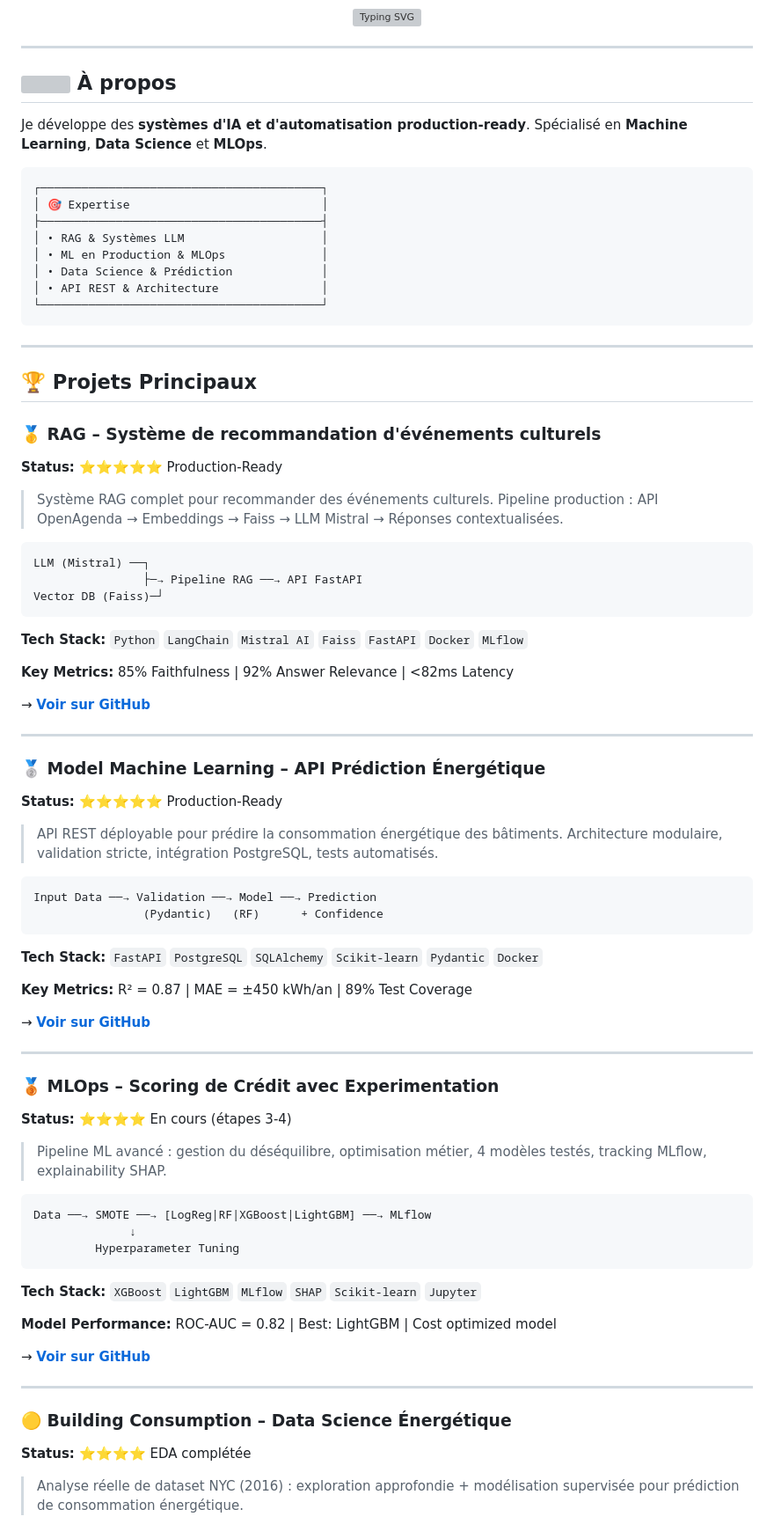
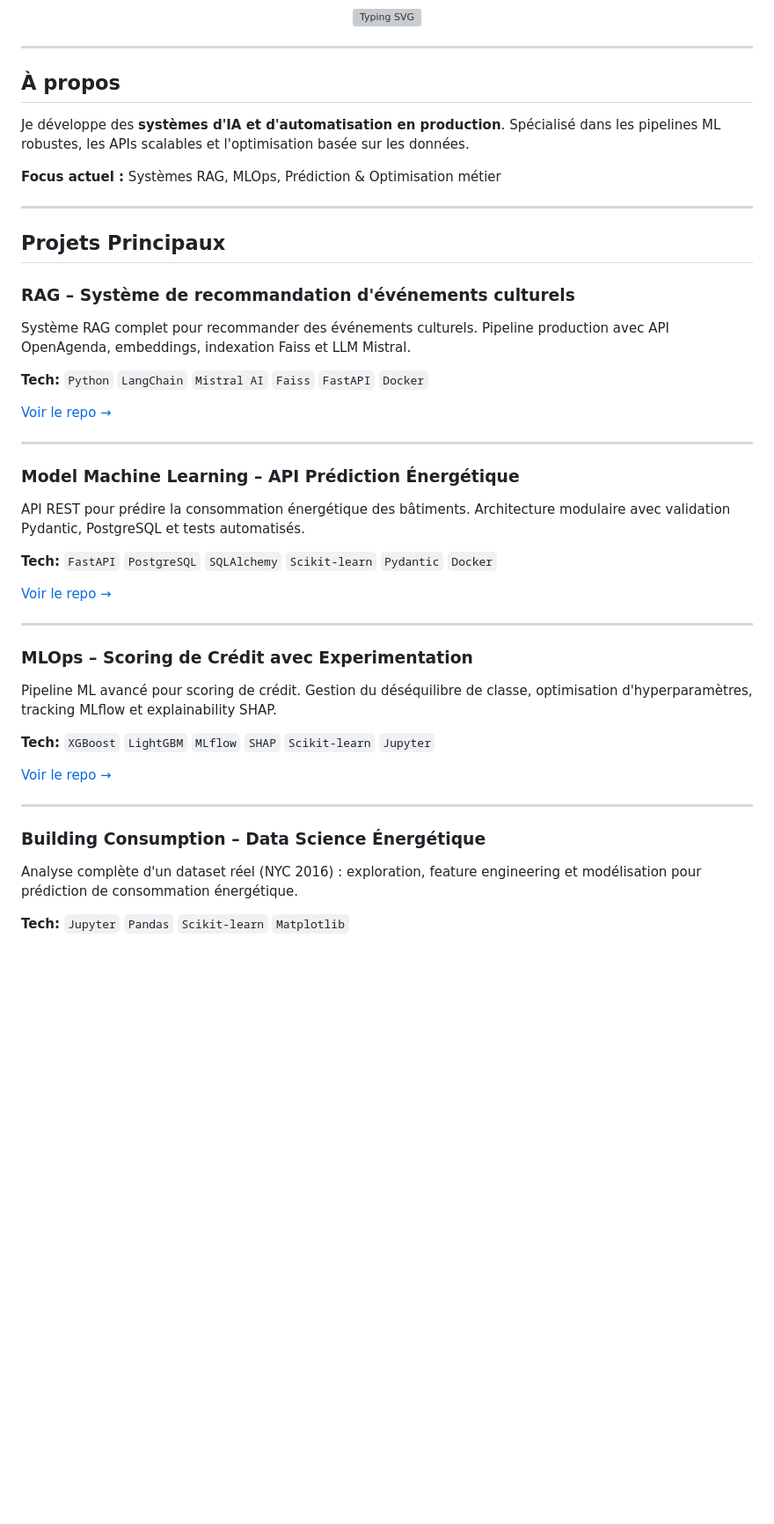
Before and after one commit to DagueG/DagueG, a Markdown page: README.md, the part around one of its changes. Shown at 88% size. Drawn GitHub-style; blank space fills up the shorter version; grey boxes are pictures that could not be loaded.

````diff
--- a/README.md
+++ b/README.md
@@ -12,83 +12,45 @@
 
-Je développe des **systèmes d'IA et d'automatisation production-ready**. Spécialisé en **Machine Learning**, **Data Science** et **MLOps**.
+Je développe des **systèmes d'IA et d'automatisation en production**. Spécialisé dans les pipelines ML robustes, les APIs scalables et l'optimisation basée sur les données.
 
-```
-┌─────────────────────────────────────────┐
-│ 🎯 Expertise                            │
-├─────────────────────────────────────────┤
-│ • RAG & Systèmes LLM                    │
-│ • ML en Production & MLOps              │
-│ • Data Science & Prédiction             │
-│ • API REST & Architecture               │
-└─────────────────────────────────────────┘
-```
+**Focus actuel :** Systèmes RAG, MLOps, Prédiction & Optimisation métier
 
 ---
 
-## 🏆 Projets Principaux
+## Projets Principaux
 
-### 🥇 RAG – Système de recommandation d'événements culturels
+### RAG – Système de recommandation d'événements culturels
 
-**Status:** ⭐⭐⭐⭐⭐ Production-Ready
+Système RAG complet pour recommander des événements culturels. Pipeline production avec API OpenAgenda, embeddings, indexation Faiss et LLM Mistral.
 
-> Système RAG complet pour recommander des événements culturels. Pipeline production : API OpenAgenda → Embeddings → Faiss → LLM Mistral → Réponses contextualisées.
+**Tech:** `Python` `LangChain` `Mistral AI` `Faiss` `FastAPI` `Docker`
 
-```
-LLM (Mistral) ──┐
-                ├─→ Pipeline RAG ──→ API FastAPI
-Vector DB (Faiss)─┘
-```
-
-**Tech Stack:** `Python` `LangChain` `Mistral AI` `Faiss` `FastAPI` `Docker` `MLflow`
-
-**Key Metrics:** 85% Faithfulness | 92% Answer Relevance | <82ms Latency
-
-→ [**Voir sur GitHub**](https://github.com/DagueG/RAG)
+[Voir le repo →](https://github.com/DagueG/RAG)
 
 ---
 
-### 🥈 Model Machine Learning – API Prédiction Énergétique
+### Model Machine Learning – API Prédiction Énergétique
 
-**Status:** ⭐⭐⭐⭐⭐ Production-Ready
+API REST pour prédire la consommation énergétique des bâtiments. Architecture modulaire avec validation Pydantic, PostgreSQL et tests automatisés.
 
-> API REST déployable pour prédire la consommation énergétique des bâtiments. Architecture modulaire, validation stricte, intégration PostgreSQL, tests automatisés.
+**Tech:** `FastAPI` `PostgreSQL` `SQLAlchemy` `Scikit-learn` `Pydantic` `Docker`
 
-```
-Input Data ──→ Validation ──→ Model ──→ Prediction
-                (Pydantic)   (RF)      + Confidence
-```
-
-**Tech Stack:** `FastAPI` `PostgreSQL` `SQLAlchemy` `Scikit-learn` `Pydantic` `Docker`
-
-**Key Metrics:** R² = 0.87 | MAE = ±450 kWh/an | 89% Test Coverage
-
-→ [**Voir sur GitHub**](https://github.com/DagueG/Model_Machine_Learning)
+[Voir le repo →](https://github.com/DagueG/Model_Machine_Learning)
 
 ---
 
-### 🥉 MLOps – Scoring de Crédit avec Experimentation
+### MLOps – Scoring de Crédit avec Experimentation
 
-**Status:** ⭐⭐⭐⭐ En cours (étapes 3-4)
+Pipeline ML avancé pour scoring de crédit. Gestion du déséquilibre de classe, optimisation d'hyperparamètres, tracking MLflow et explainability SHAP.
 
-> Pipeline ML avancé : gestion du déséquilibre, optimisation métier, 4 modèles testés, tracking MLflow, explainability SHAP.
+**Tech:** `XGBoost` `LightGBM` `MLflow` `SHAP` `Scikit-learn` `Jupyter`
 
-```
-Data ──→ SMOTE ──→ [LogReg|RF|XGBoost|LightGBM] ──→ MLflow
-              ↓
-         Hyperparameter Tuning
-```
-
-**Tech Stack:** `XGBoost` `LightGBM` `MLflow` `SHAP` `Scikit-learn` `Jupyter`
-
-**Model Performance:** ROC-AUC = 0.82 | Best: LightGBM | Cost optimized model
-
-→ [**Voir sur GitHub**](https://github.com/DagueG/MLOps)
+[Voir le repo →](https://github.com/DagueG/MLOps)
 
 ---
 
-### 🟡 Building Consumption – Data Science Énergétique
+### Building Consumption – Data Science Énergétique
 
-**Status:** ⭐⭐⭐⭐ EDA complétée
+Analyse complète d'un dataset réel (NYC 2016) : exploration, feature engineering et modélisation pour prédiction de consommation énergétique.
 
-> Analyse réelle de dataset NYC (2016) : exploration approfondie + modélisation supervisée pour prédiction de consommation énergétique.
+**Tech:** `Jupyter` `Pandas` `Scikit-learn` `Matplotlib`
 
````
Also changed, not shown: other parts of README.md (+7 -55 lines).
